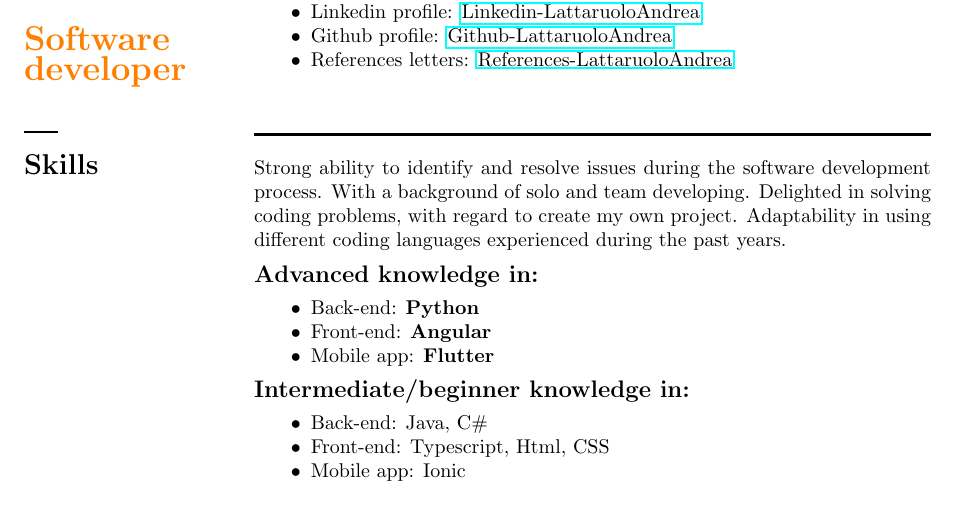
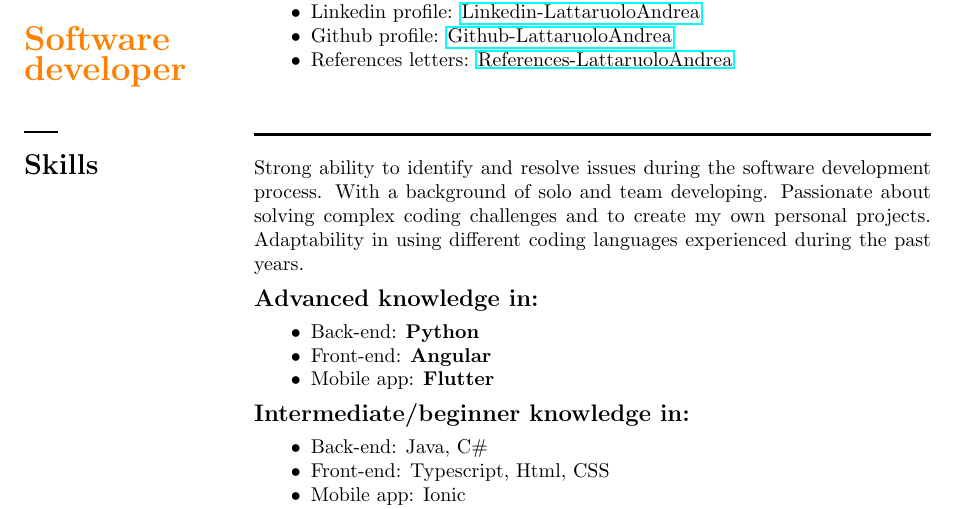
Before and after one commit to LattaruoloAndrea/CV, a LaTeX CV (cv_2.tex): part of page 1 of 3, cut so that both start at the same text. Compiled offline with pdfLaTeX.

Commit message:
Update cv_2.tex

```diff
--- a/cv_2.tex
+++ b/cv_2.tex
@@ -53,7 +53,7 @@
 \begin{minipage}[t]{0.75\textwidth}
  % right Side
 
-    Strong ability to identify and resolve issues during the software development process. With a background of solo and team developing. Delighted in solving coding problems, with regard to create my own project. Adaptability in using different coding languages experienced during the past years.
+    Strong ability to identify and resolve issues during the software development process. With a background of solo and team developing. Passionate about solving complex coding challenges and to create my own personal projects. Adaptability in using different coding languages experienced during the past years.
     \subsection*{Advanced knowledge in:}
     \begin{itemize}[leftmargin=1cm]
         \item Back-end: \textbf{Python}
```
